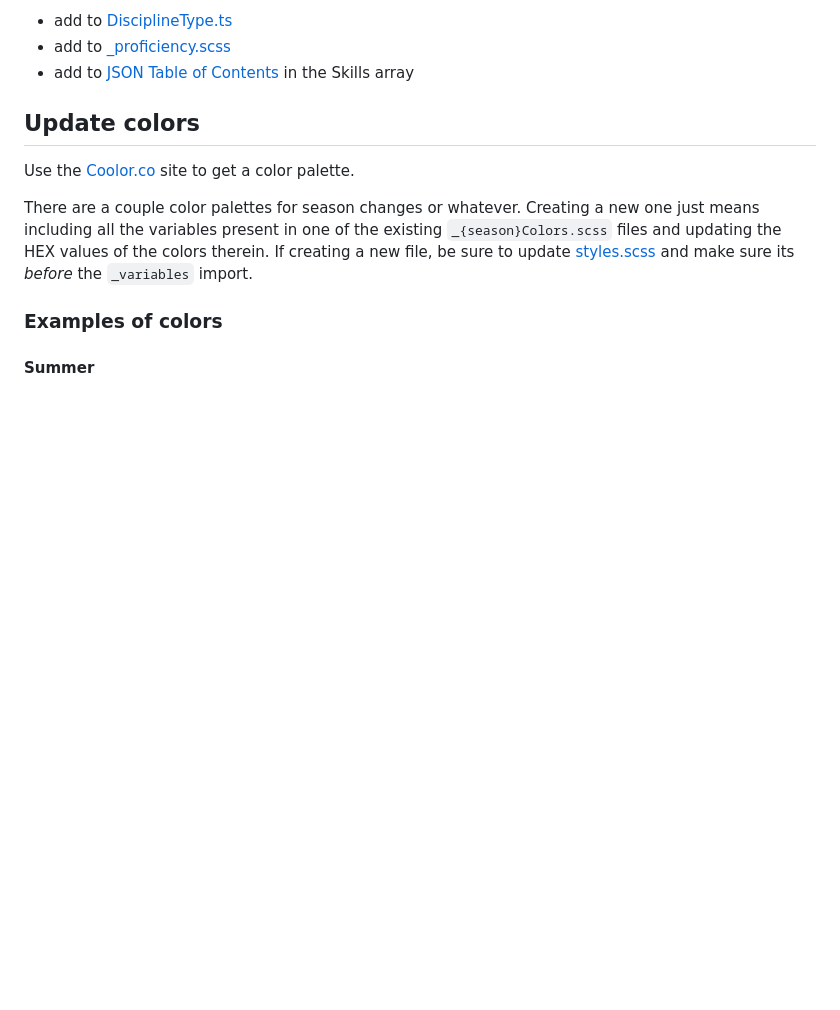
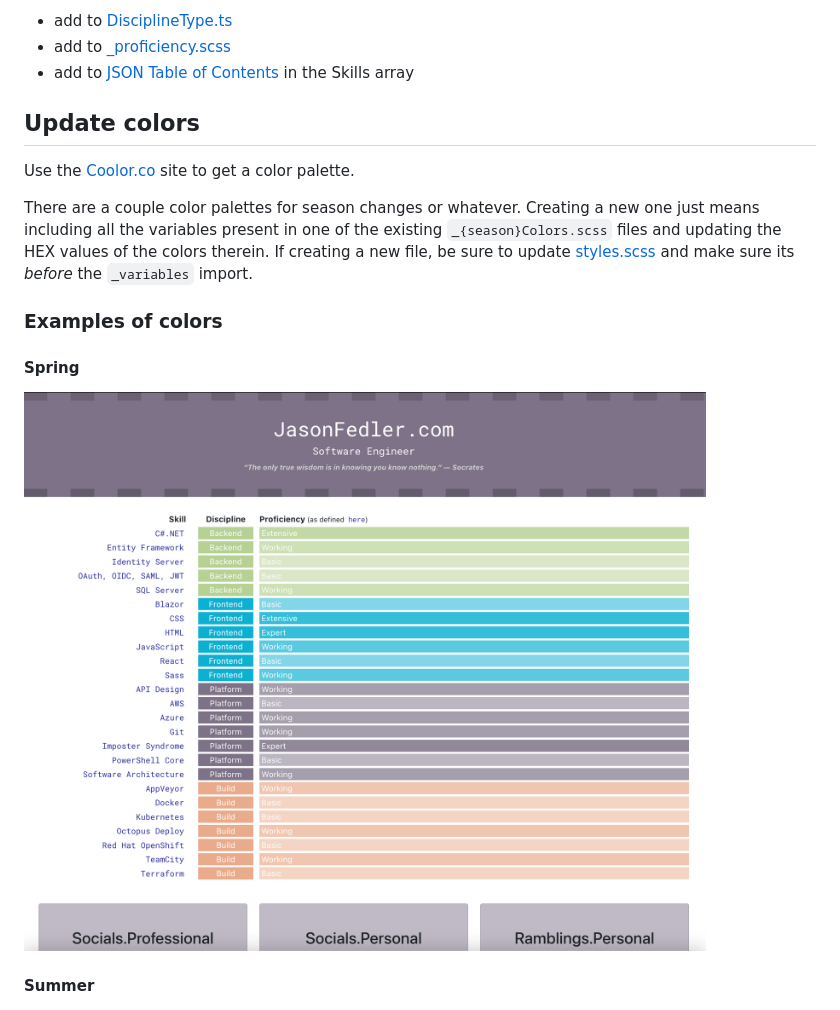
Before and after one commit to Three97/jasonfedler.com, a Markdown page: updates.md, the part around one of its changes. GitHub-like rendering; pictures changed too: img/spring-colors.png (added); blank space fills up the shorter version.

Commit message:
adds spring colors and extracts common variables to separate file;

```diff
--- a/updates.md
+++ b/updates.md
@@ -16,6 +16,10 @@ There are a couple color palettes for season changes or whatever. Creating a new
 
 ### Examples of colors
 
+#### Spring
+
+![spring color palette](./img/spring-colors.png)
+
 #### Summer
 
 ![summer color palette](./img/summer-colors.png)
```
Also changed, not shown: other parts of updates.md (+4 -0 lines), img/winter-colors.png (added), 7 other files.
